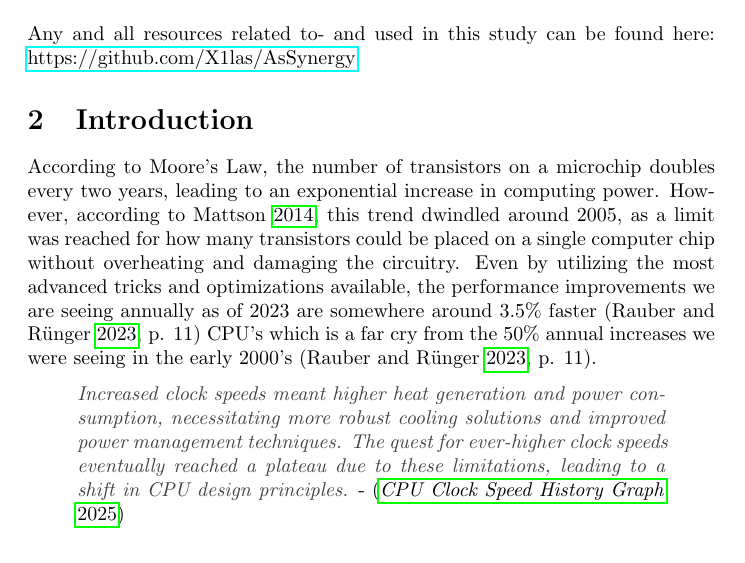
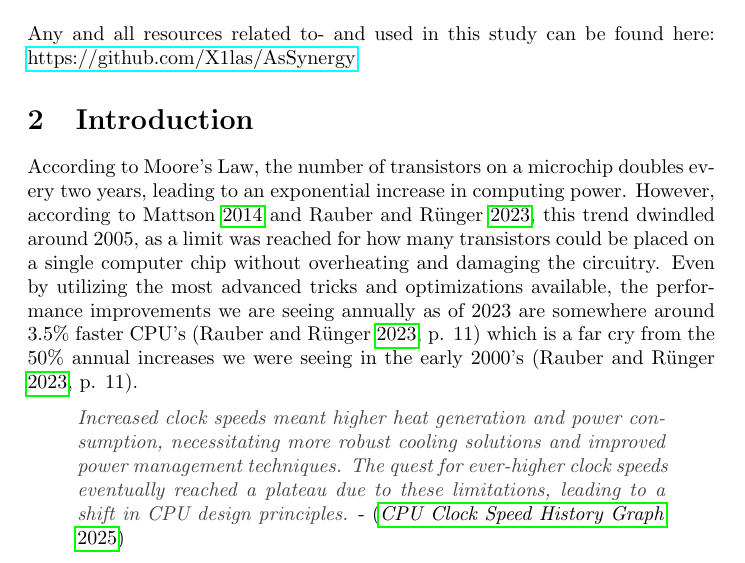
Before and after one commit to X1las/AsSynergy, a LaTeX paper (report/report.tex): part of page 5 of 35, cut so that both start at the same text. Compiled offline with pdfLaTeX.

Commit message:
fixed references

```diff
--- a/report/report.tex
+++ b/report/report.tex
@@ -38,7 +38,7 @@ Any and all resources related to- and used in this study can be found here: \hre
 \section{Introduction}
 
 
-According to Moore's Law, the number of transistors on a microchip doubles every two years, leading to an exponential increase in computing power. However, according to \cite{Mattson2014}, this trend dwindled around 2005, as a limit was reached for how many transistors could be placed on a single computer chip without overheating and damaging the circuitry. Even by utilizing the most advanced tricks and optimizations available, the performance improvements we are seeing annually as of 2023 are somewhere around 3.5\% faster \parencite[p. 11]{Rauber2023} CPU's which is a far cry from the 50\% annual increases we were seeing in the early 2000's \parencite[p. 11]{Rauber2023}.
+According to Moore's Law, the number of transistors on a microchip doubles every two years, leading to an exponential increase in computing power. However, according to \cite{Mattson2014} and \cite{Rauber2023}, this trend dwindled around 2005, as a limit was reached for how many transistors could be placed on a single computer chip without overheating and damaging the circuitry. Even by utilizing the most advanced tricks and optimizations available, the performance improvements we are seeing annually as of 2023 are somewhere around 3.5\% faster CPU's \parencite[p. 11]{Rauber2023} which is a far cry from the 50\% annual increases we were seeing in the early 2000's \parencite[p. 11]{Rauber2023}.
 
 \begin{quote}
     \textit{\textcolor{darkgray}{Increased clock speeds meant higher heat generation and power consumption, necessitating more robust cooling solutions and improved power management techniques. The quest for ever-higher clock speeds eventually reached a plateau due to these limitations, leading to a shift in CPU design principles.}} - \parencite{mscodes}
```
Also changed, not shown: report/report.pdf.
